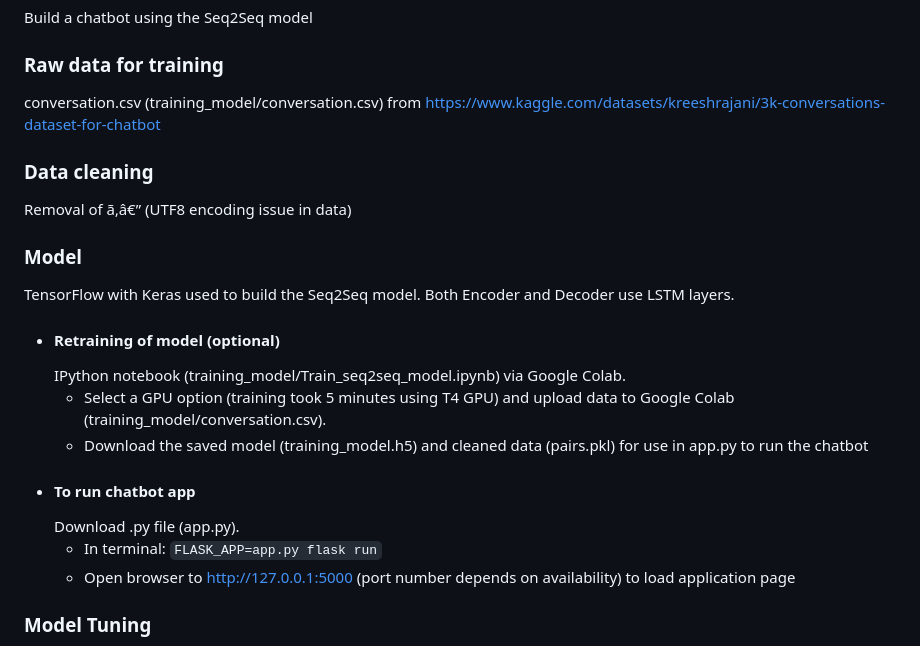
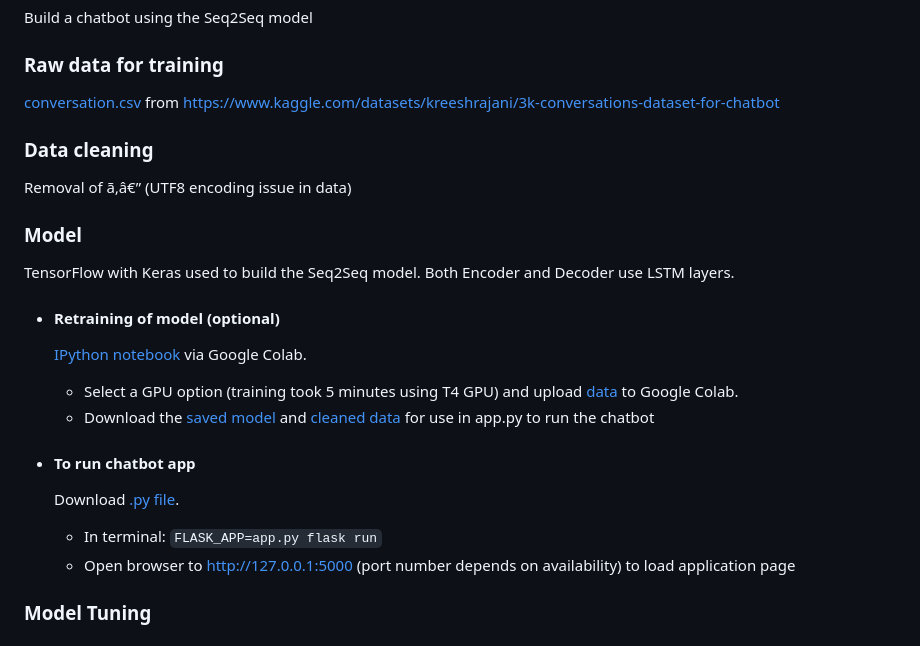
Before and after one commit to s2y2/seq2seq_chatbot, a Markdown page: README.md, the part around the change. Rendered like a GitHub page.

````diff
--- a/README.md
+++ b/README.md
@@ -5,7 +5,7 @@ Build a chatbot using the Seq2Seq model
 
 ### Raw data for training
 
-conversation.csv (training_model/conversation.csv) from https://www.kaggle.com/datasets/kreeshrajani/3k-conversations-dataset-for-chatbot
+[conversation.csv](training_model/conversation.csv) from https://www.kaggle.com/datasets/kreeshrajani/3k-conversations-dataset-for-chatbot
 
 ### Data cleaning
 
@@ -16,13 +16,15 @@ Removal of ã‚â€” (UTF8 encoding issue in data)
 TensorFlow with Keras used to build the Seq2Seq model. Both Encoder and Decoder use LSTM layers.
 
 - <h4>Retraining of model (optional)</h4>
-  IPython notebook (training_model/Train_seq2seq_model.ipynb) via Google Colab.
 
-  - Select a GPU option (training took 5 minutes using T4 GPU) and upload data to Google Colab (training_model/conversation.csv).
-  - Download the saved model (training_model.h5) and cleaned data (pairs.pkl) for use in app.py to run the chatbot
+  [IPython notebook](training_model/Train_seq2seq_model.ipynb) via Google Colab.
+
+  - Select a GPU option (training took 5 minutes using T4 GPU) and upload [data](training_model/conversation.csv) to Google Colab.
+  - Download the [saved model](training_model.h5) and [cleaned data](pairs.pkl) for use in app.py to run the chatbot
 
 - <h4>To run chatbot app</h4>
-  Download .py file (app.py).
+
+  Download [.py file](app.py).
 
   - In terminal: ```FLASK_APP=app.py flask run```
   - Open browser to http://127.0.0.1:5000 (port number depends on availability) to load application page
````
